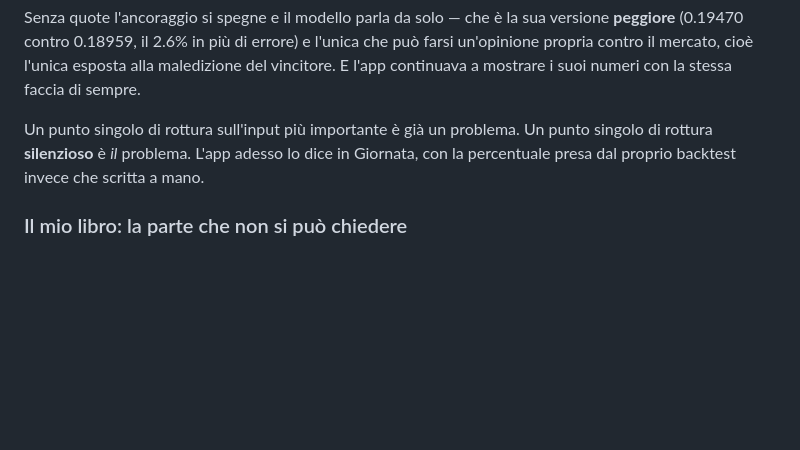
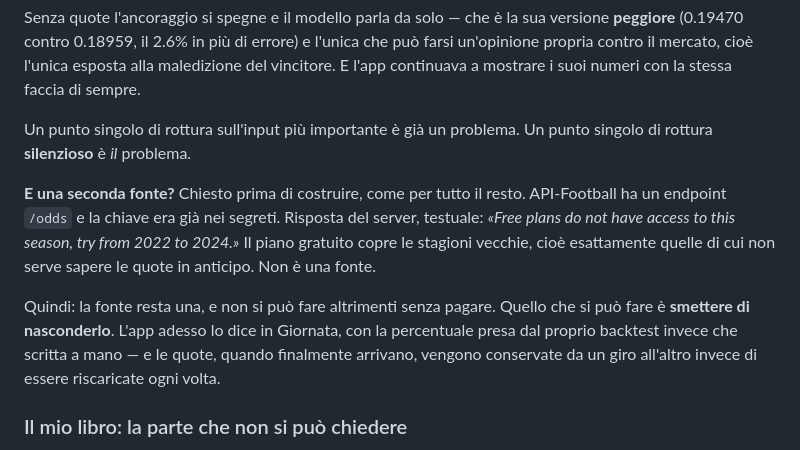
Before and after one commit to w8997wnwy5-collab/Prediction_SerieA, a Markdown page: README.md, the part around the change. GitHub-like rendering; blank space fills up the shorter version.

Commit message:
Non esiste una seconda fonte gratuita per le quote in arrivo
Chiesto prima di costruire, come per tutto il resto. API-Football ha un
endpoint /odds e la chiave era gia nei segreti. Risposta del server,
testuale: "Free plans do not have access to this season, try from 2022 to
2024." Il piano gratuito copre le stagioni vecchie, cioe esattamente quelle
di cui non serve sapere le quote in anticipo.

Quindi la fonte resta una e non si puo fare altrimenti senza pagare. Quello
che si puo fare e smettere di nasconderlo, ed e quello che l'app fa adesso.

Mezz'ora di sonda per non scrivere un integratore che non avrebbe mai
funzionato.

Co-Authored-By: Claude Opus 5 <noreply@anthropic.com>
Claude-Session: https://claude.ai/code/session_013k1E5nFiiEgbtxv8RiFPss

```diff
--- a/README.md
+++ b/README.md
@@ -684,9 +684,19 @@ esposta alla maledizione del vincitore. E l'app continuava a mostrare i suoi
 numeri con la stessa faccia di sempre.
 
 Un punto singolo di rottura sull'input più importante è già un problema. Un
-punto singolo di rottura **silenzioso** è *il* problema. L'app adesso lo dice in
-Giornata, con la percentuale presa dal proprio backtest invece che scritta a
-mano.
+punto singolo di rottura **silenzioso** è *il* problema.
+
+**E una seconda fonte?** Chiesto prima di costruire, come per tutto il resto.
+API-Football ha un endpoint `/odds` e la chiave era già nei segreti. Risposta
+del server, testuale: *«Free plans do not have access to this season, try from
+2022 to 2024.»* Il piano gratuito copre le stagioni vecchie, cioè esattamente
+quelle di cui non serve sapere le quote in anticipo. Non è una fonte.
+
+Quindi: la fonte resta una, e non si può fare altrimenti senza pagare. Quello
+che si può fare è **smettere di nasconderlo**. L'app adesso lo dice in Giornata,
+con la percentuale presa dal proprio backtest invece che scritta a mano — e le
+quote, quando finalmente arrivano, vengono conservate da un giro all'altro
+invece di essere riscaricate ogni volta.
 
 ### Il mio libro: la parte che non si può chiedere
 
```
